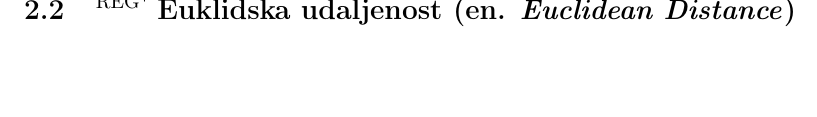
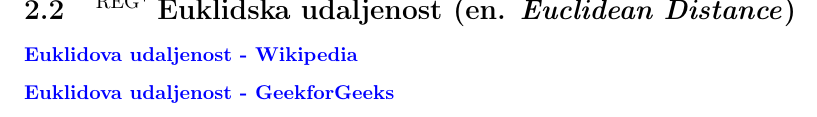
Before and after one commit to zenwor/silabus, a LaTeX document (main.tex, which reads matematika/euklidska_udaljenost/euklidska_udaljenost.tex): part of page 7 of 41, cut so that both start at the same text, the shorter picture padded with empty space. Compiled offline with pdfLaTeX.

Commit message:
feat: ✨Add materials for "Euclidean distances"

```diff
--- a/matematika/euklidska_udaljenost/euklidska_udaljenost.tex
+++ b/matematika/euklidska_udaljenost/euklidska_udaljenost.tex
@@ -1,5 +1,8 @@
 \ssection{\reg Euklidska udaljenost (en. \textit{Euclidean Distance})}
 
+\link{Euklidova udaljenost - Wikipedia}{}{https://bs.wikipedia.org/wiki/Euklidska_udaljenost}
+
+\link{Euklidova udaljenost - GeekforGeeks}{}{https://www.geeksforgeeks.org/euclidean-distance/}
 % Nova strana
 \newpage
 % -----------
```
